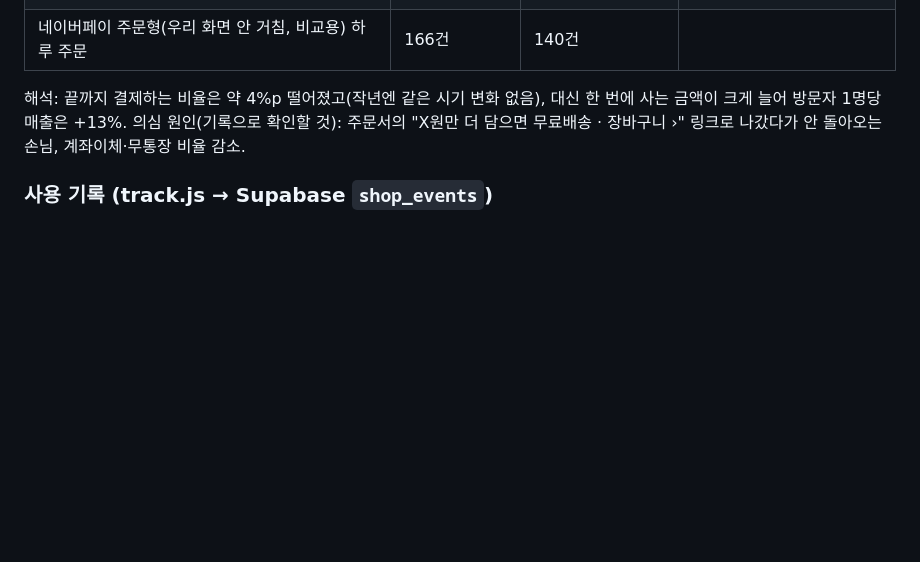
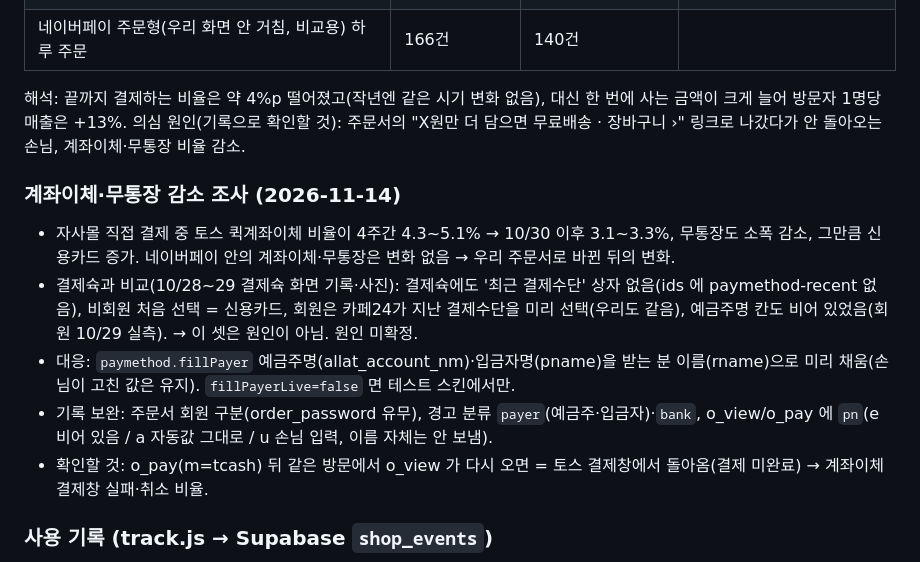
Before and after one commit to danarobe/danarobe-checkout, a Markdown page: README.md, the part around the change. GitHub-like rendering; blank space fills up the shorter version.

Commit message:
README: 계좌이체·무통장 감소 조사 기록
Co-Authored-By: Claude Opus 5.5 <noreply@anthropic.com>

```diff
--- a/README.md
+++ b/README.md
@@ -192,6 +192,13 @@
 해석: 끝까지 결제하는 비율은 약 4%p 떨어졌고(작년엔 같은 시기 변화 없음), 대신 한 번에 사는 금액이 크게 늘어 방문자 1명당 매출은 +13%.
 의심 원인(기록으로 확인할 것): 주문서의 "X원만 더 담으면 무료배송 · 장바구니 ›" 링크로 나갔다가 안 돌아오는 손님, 계좌이체·무통장 비율 감소.
 
+### 계좌이체·무통장 감소 조사 (2026-11-14)
+- 자사몰 직접 결제 중 토스 퀵계좌이체 비율이 4주간 4.3~5.1% → 10/30 이후 3.1~3.3%, 무통장도 소폭 감소, 그만큼 신용카드 증가. 네이버페이 안의 계좌이체·무통장은 변화 없음 → 우리 주문서로 바뀐 뒤의 변화.
+- 결제슉과 비교(10/28~29 결제슉 화면 기록·사진): 결제슉에도 '최근 결제수단' 상자 없음(ids 에 paymethod-recent 없음), 비회원 처음 선택 = 신용카드, 회원은 카페24가 지난 결제수단을 미리 선택(우리도 같음), 예금주명 칸도 비어 있었음(회원 10/29 실측). → 이 셋은 원인이 아님. 원인 미확정.
+- 대응: `paymethod.fillPayer` 예금주명(allat_account_nm)·입금자명(pname)을 받는 분 이름(rname)으로 미리 채움(손님이 고친 값은 유지). `fillPayerLive=false` 면 테스트 스킨에서만.
+- 기록 보완: 주문서 회원 구분(order_password 유무), 경고 분류 `payer`(예금주·입금자)·`bank`, o_view/o_pay 에 `pn`(e 비어 있음 / a 자동값 그대로 / u 손님 입력, 이름 자체는 안 보냄).
+- 확인할 것: o_pay(m=tcash) 뒤 같은 방문에서 o_view 가 다시 오면 = 토스 결제창에서 돌아옴(결제 미완료) → 계좌이체 결제창 실패·취소 비율.
+
 ### 사용 기록 (track.js → Supabase `shop_events`)
 - 설치: `server/shop_events.sql` (표 + 쓰기 전용 함수 `shop_track(text)` + 180일 정리 cron). 손님 화면은 표를 읽을 수 없다.
 - 설정 `tracking` (관리 화면 › 적용 상태 · 설치 › 사용 기록). key 는 Supabase publishable 키(공개용).
```
